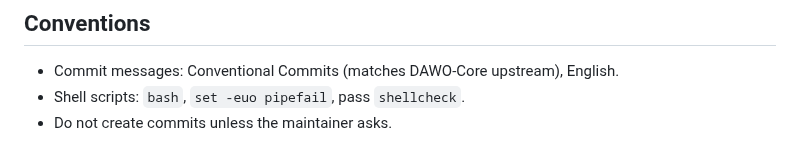
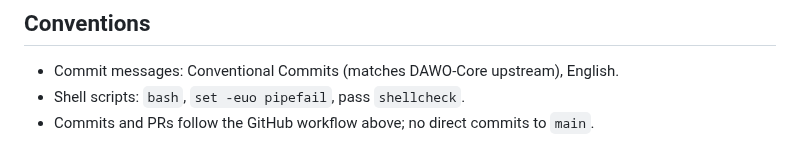
Before and after one commit to EduardWitteveen/dawo-appliance, a Markdown page: CLAUDE.md, the part around one of its changes. Rendered like a GitHub page.

```diff
--- a/CLAUDE.md
+++ b/CLAUDE.md
@@ -131,4 +159,5 @@ asking, commits only when asked — always take precedence.)
 
 - Commit messages: Conventional Commits (matches DAWO-Core upstream), English.
 - Shell scripts: `bash`, `set -euo pipefail`, pass `shellcheck`.
-- Do not create commits unless the maintainer asks.
+- Commits and PRs follow the GitHub workflow above; no direct commits to
+  `main`.
```
Also changed, not shown: other parts of CLAUDE.md (+33 -5 lines).
